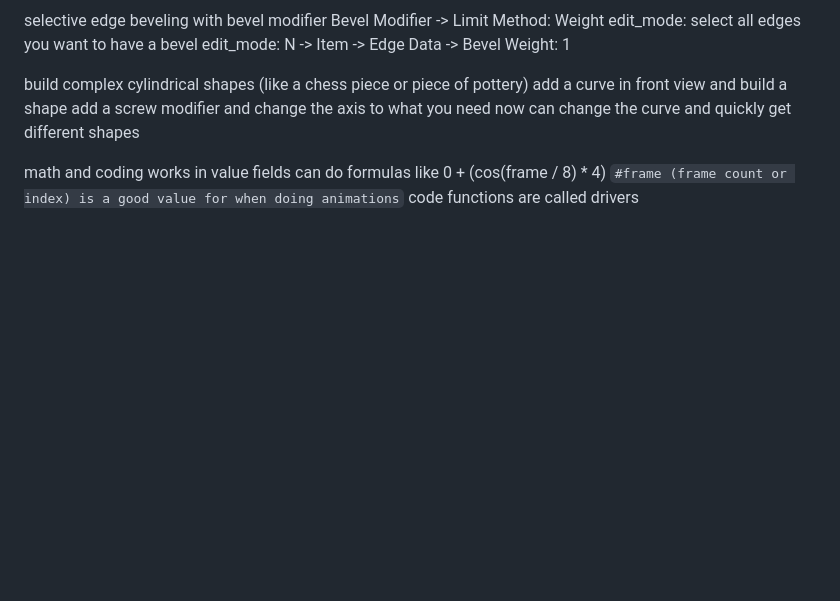
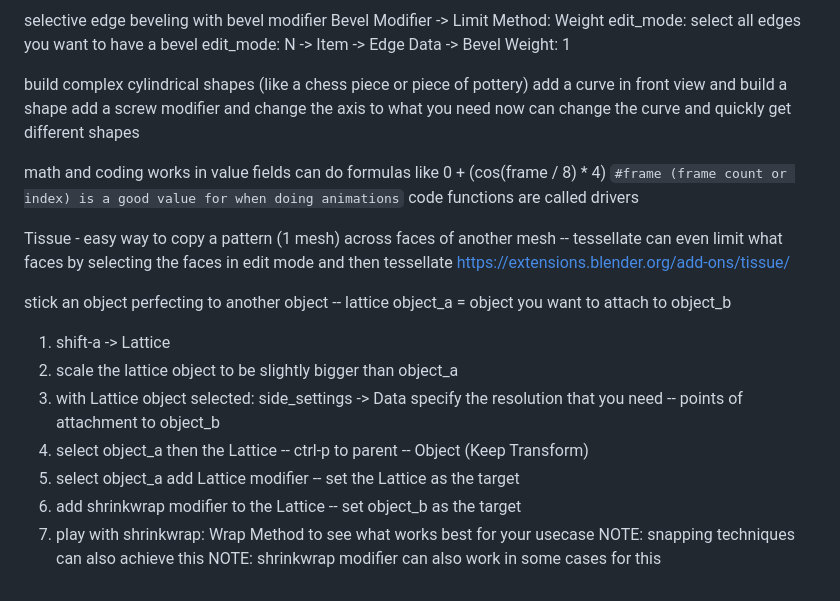
Before and after one commit to MajorZiploc/tooling_notes, a Markdown page: art/blender/workflows.md, the part around the change. Drawn GitHub-style; blank space fills up the shorter version.

Commit message:
^blender

```diff
--- a/art/blender/workflows.md
+++ b/art/blender/workflows.md
@@ -177,3 +177,20 @@ math and coding works in value fields
 can do formulas like 0 + (cos(frame / 8) * 4)
 `#frame (frame count or index) is a good value for when doing animations`
 code functions are called drivers
+
+Tissue - easy way to copy a pattern (1 mesh) across faces of another mesh -- tessellate
+can even limit what faces by selecting the faces in edit mode and then tessellate
+https://extensions.blender.org/add-ons/tissue/
+
+stick an object perfecting to another object -- lattice
+object_a = object you want to attach to object_b
+1. shift-a -> Lattice
+2. scale the lattice object to be slightly bigger than object_a
+3. with Lattice object selected: side_settings -> Data
+  specify the resolution that you need -- points of attachment to object_b
+4. select object_a then the Lattice -- ctrl-p to parent -- Object (Keep Transform)
+5. select object_a add Lattice modifier -- set the Lattice as the target
+6. add shrinkwrap modifier to the Lattice -- set object_b as the target
+7. play with shrinkwrap: Wrap Method to see what works best for your usecase
+NOTE: snapping techniques can also achieve this
+NOTE: shrinkwrap modifier can also work in some cases for this
```
